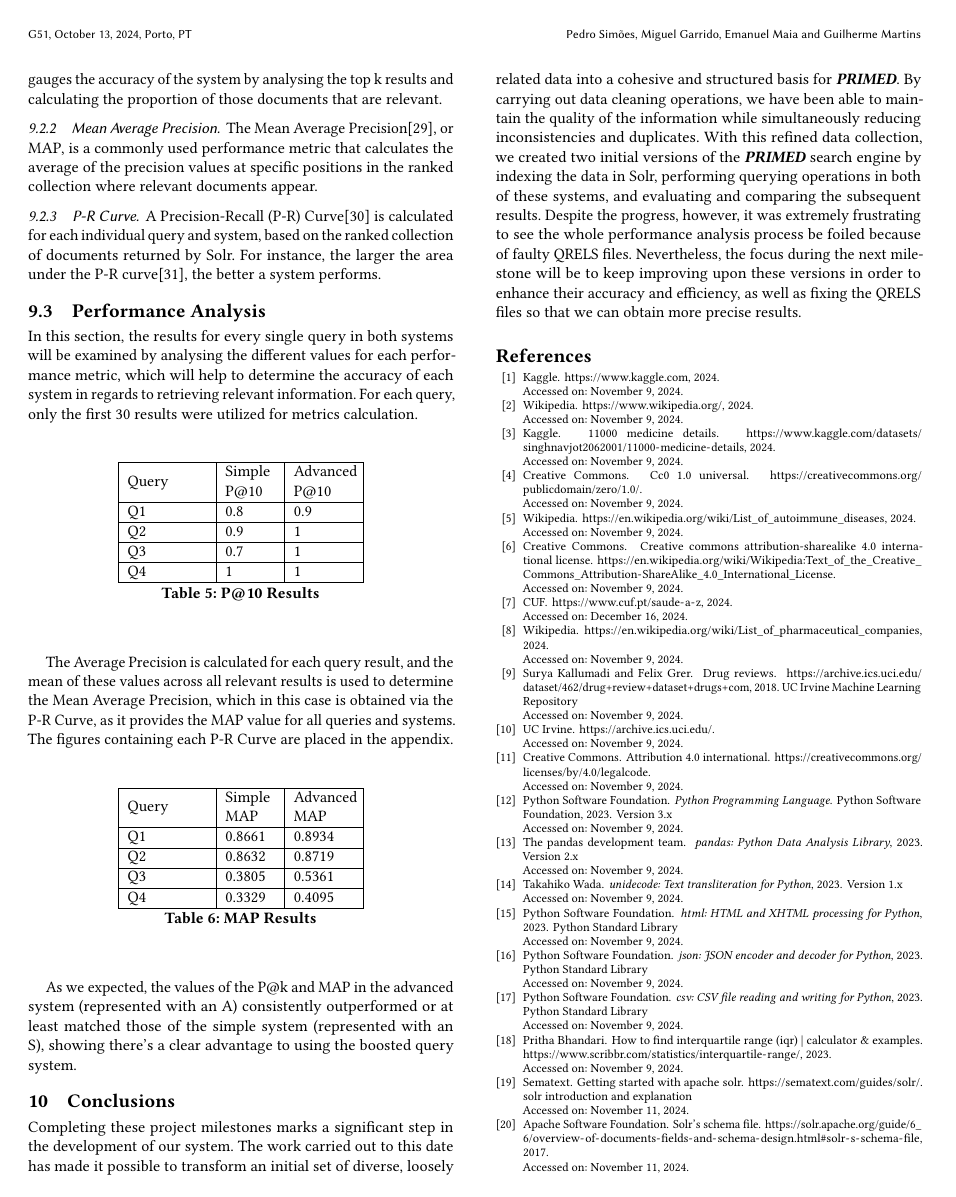
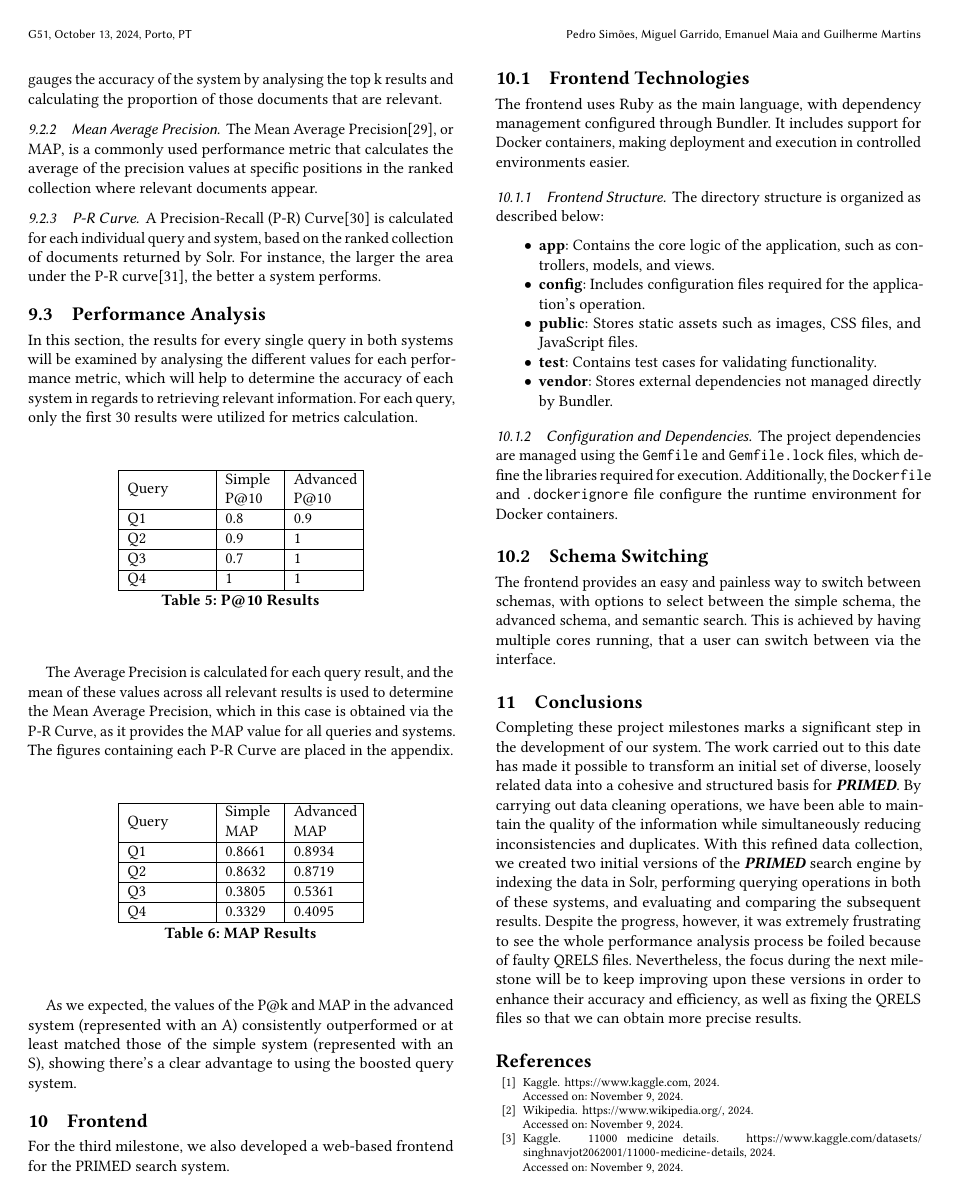
Before and after one commit to sirkotal/primed, a LaTeX paper (docs/report_template/sample-sigconf-authordraft.tex): page 8 of 11 before the commit and page 8 of 12 after it. Compiled offline with pdfLaTeX.

Commit message:
add frontend section to report

```diff
--- a/docs/report_template/sample-sigconf-authordraft.tex
+++ b/docs/report_template/sample-sigconf-authordraft.tex
@@ -683,6 +683,22 @@ least matched those of the simple system (represented with an
 S), showing there’s a clear advantage to using the boosted query
 system.
 
+\section{Frontend}
+
+For the third milestone, we also developed a web-based frontend for the PRIMED search system.
+
+\subsection{Frontend Technologies} The frontend uses Ruby as the main language, with dependency management configured through Bundler. It includes support for Docker containers, making deployment and execution in controlled environments easier.
+
+\subsubsection{Frontend Structure} The directory structure is organized as described below:
+
+\begin{itemize} \item \textbf{app}: Contains the core logic of the application, such as controllers, models, and views. \item \textbf{config}: Includes configuration files required for the application's operation. \item \textbf{public}: Stores static assets such as images, CSS files, and JavaScript files. \item \textbf{test}: Contains test cases for validating functionality. \item \textbf{vendor}: Stores external dependencies not managed directly by Bundler. \end{itemize}
+
+\subsubsection{Configuration and Dependencies} The project dependencies are managed using the \texttt{Gemfile} and \texttt{Gemfile.lock} files, which define the libraries required for execution. Additionally, the \texttt{Dockerfile} and \texttt{.dockerignore} file configure the runtime environment for Docker containers.
+
+\subsection{Schema Switching}
+The frontend provides an easy and painless way to switch between schemas, with options to select between the simple schema, the advanced schema, and semantic search.
+This is achieved by having multiple cores running, that a user can switch between via the interface.
+
 \section{Conclusions}
 
 Completing these project milestones marks a significant step in the development of our system. The work carried out to this date has made it possible to transform an initial set of diverse, loosely related data into a cohesive and structured basis for \textit{\textbf{PRIMED}}. By carrying out data cleaning operations, we have been able to maintain the quality of the information while simultaneously reducing inconsistencies and duplicates. With this refined data collection, we created two initial versions of the \textit{\textbf{PRIMED}} search engine by indexing the data in Solr, performing querying operations in both of these systems, and evaluating and comparing the subsequent results. Despite the progress, however, it was extremely frustrating to see the whole performance analysis process be foiled because of faulty QRELS files. Nevertheless, the focus during the next milestone will be to keep improving upon these versions in order to enhance their accuracy and efficiency, as well as fixing the QRELS files so that we can obtain more precise results.
```
